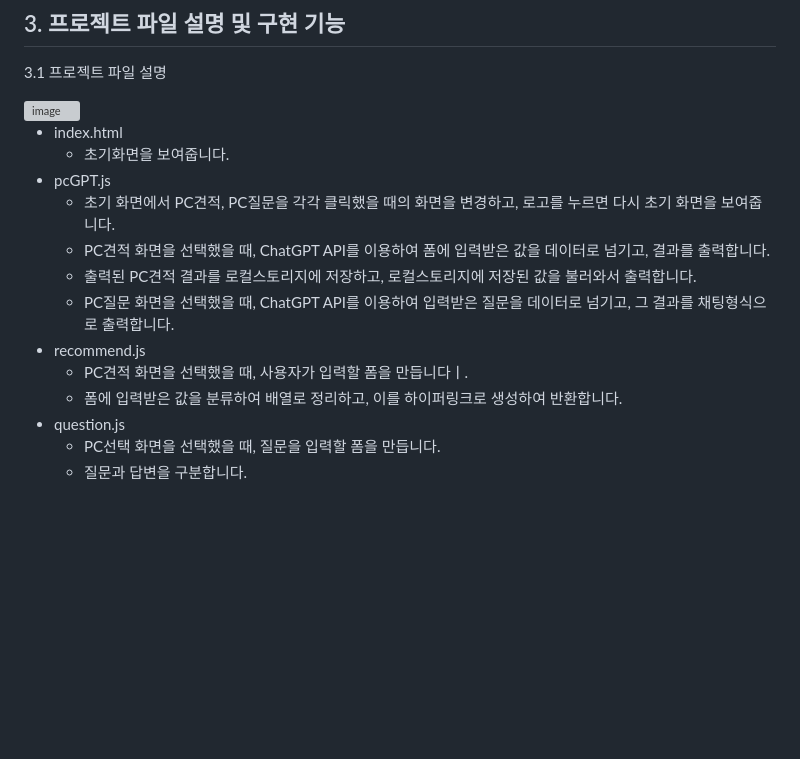
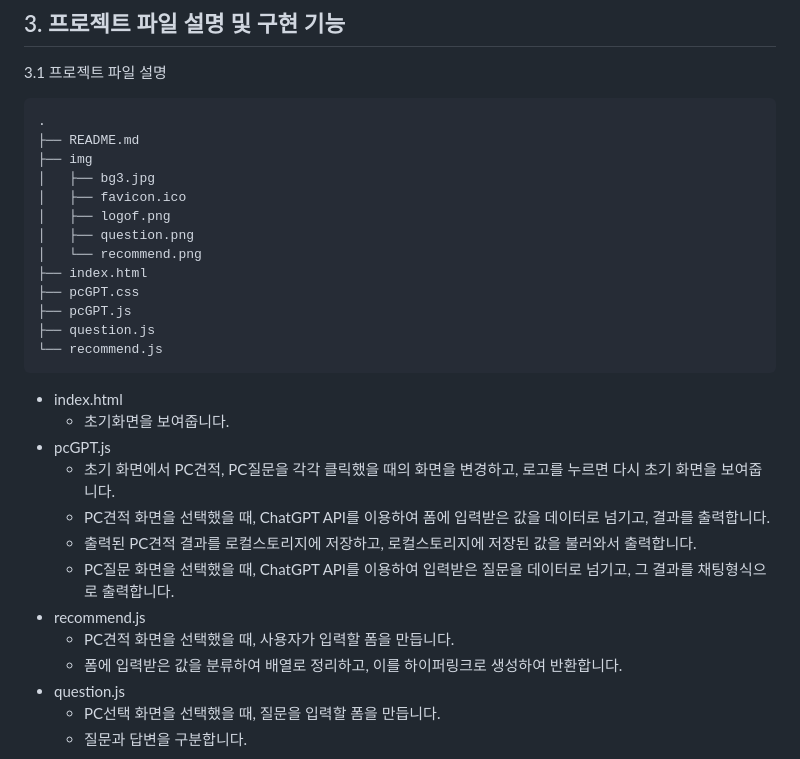
Before and after one commit to UserDongHu/ChatGPT_Project, a Markdown page: README.md, the part around the change. GitHub-like rendering; blank space fills up the shorter version; grey boxes are pictures that could not be loaded.

````diff
--- a/README.md
+++ b/README.md
@@ -28,8 +28,21 @@
 ## 3. 프로젝트 파일 설명 및 구현 기능
   3.1 프로젝트 파일 설명
 
-   <img width="173" alt="image" src="https://github.com/UserDongHu/chatGPT_Project/assets/137512514/a20652d2-8c93-4039-8cc0-3eb44917930a">
-
+  ```
+.
+├── README.md
+├── img
+│   ├── bg3.jpg
+│   ├── favicon.ico
+│   ├── logof.png
+│   ├── question.png
+│   └── recommend.png
+├── index.html
+├── pcGPT.css
+├── pcGPT.js
+├── question.js
+└── recommend.js
+```
    - index.html
      - 초기화면을 보여줍니다.
    - pcGPT.js
@@ -38,7 +51,7 @@
      - 출력된 PC견적 결과를 로컬스토리지에 저장하고, 로컬스토리지에 저장된 값을 불러와서 출력합니다.
      - PC질문 화면을 선택했을 때, ChatGPT API를 이용하여 입력받은 질문을 데이터로 넘기고, 그 결과를 채팅형식으로 출력합니다.
    - recommend.js
-     - PC견적 화면을 선택했을 때, 사용자가 입력할 폼을 만듭니다ㅣ.
+     - PC견적 화면을 선택했을 때, 사용자가 입력할 폼을 만듭니다.
      - 폼에 입력받은 값을 분류하여 배열로 정리하고, 이를 하이퍼링크로 생성하여 반환합니다.
    - question.js
      - PC선택 화면을 선택했을 때, 질문을 입력할 폼을 만듭니다.
````
